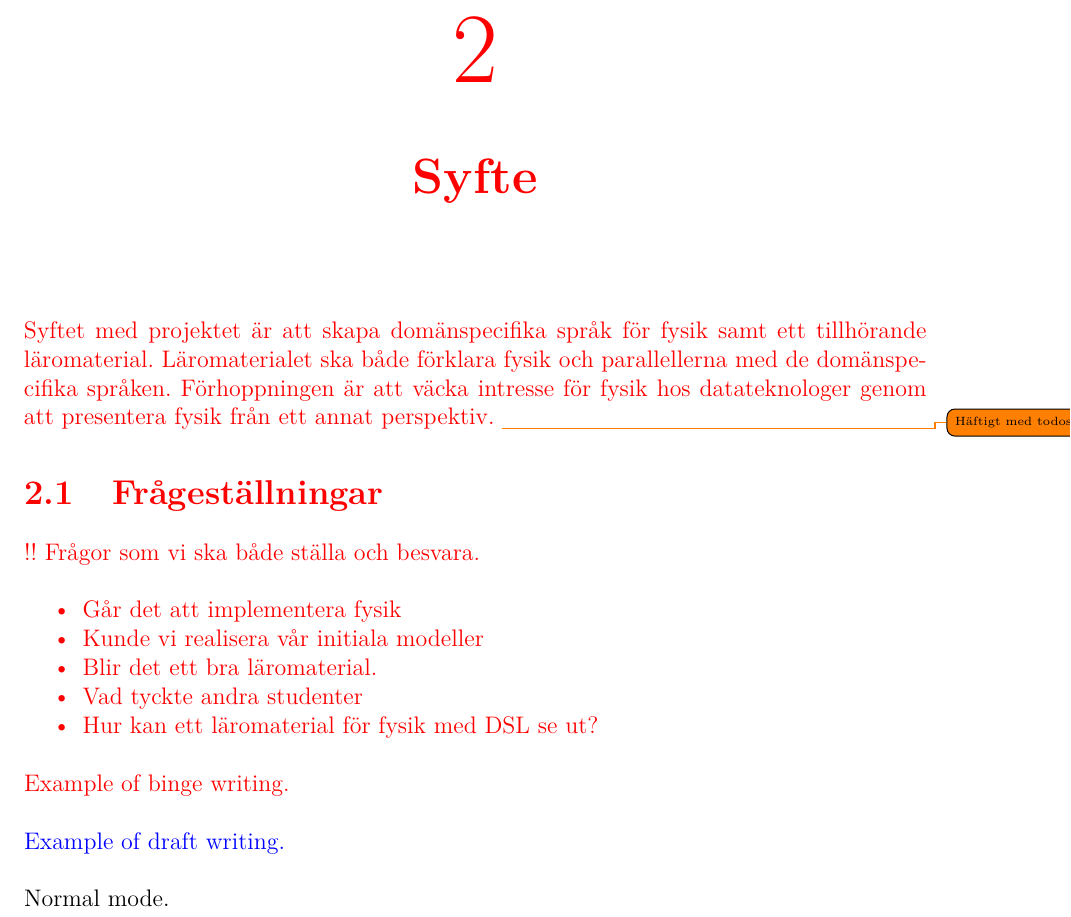
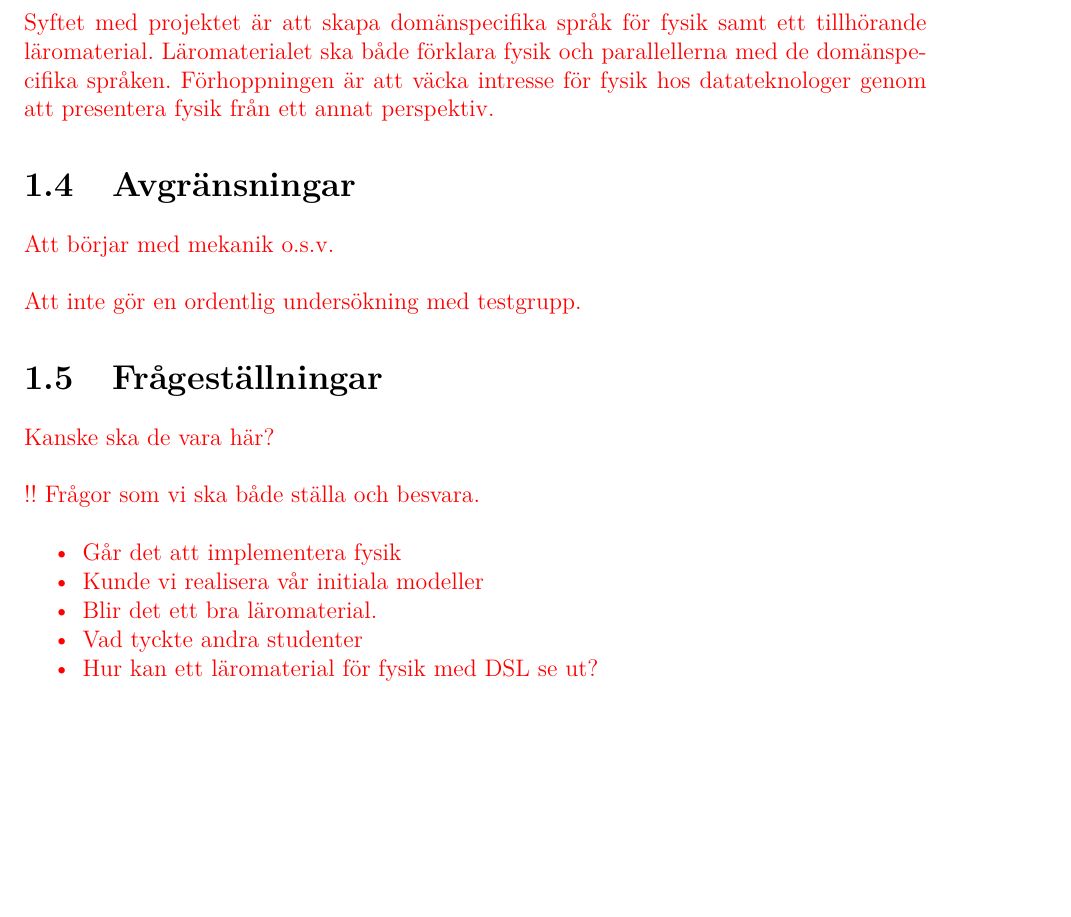
Before and after one commit to DSLsofMath/BScProj2018, a LaTeX thesis (Rapport/Main.tex, which reads Rapport/include/Introduktion.tex, Rapport/include/Syfte.tex): part of page 21 of 44 before the commit and part of page 19 of 42 after it, cut at the place of the change, the shorter picture padded with empty space. Compiled offline with pdfLaTeX.

Commit message:
rapp: Frågor till Fackspråk och lite strukturändringar inledning av rapporten

```diff
--- a/Rapport/Main.tex
+++ b/Rapport/Main.tex
@@ -42,8 +42,6 @@
 
 \input{include/Introduktion}
 
-\input{include/Syfte}
-
 \input{include/Teori}
 
 \input{include/Metod}
--- a/Rapport/include/Introduktion.tex
+++ b/Rapport/include/Introduktion.tex
@@ -111,4 +111,38 @@ sig, fysik i sig samt kopplingen mellan dem.
 Läromaterialet ska i slutändan bestå av en hemsida. Källkoden för projektet
 ska finnas fritt tillgängligt.
 
+% Annan formulering från nån annanstans
+Syftet med projektet är att skapa domänspecifika språk för fysik samt ett
+tillhörande läromaterial. Läromaterialet ska både förklara fysik och
+parallellerna med de domänspecifika språken. Förhoppningen är att väcka intresse
+för fysik hos datateknologer genom att presentera fysik från ett annat
+perspektiv.
+
 \end{binge}
+
+\section{Avgränsningar}
+
+\begin{binge}
+
+Att börjar med mekanik o.s.v.
+
+Att inte gör en ordentlig undersökning med testgrupp.
+
+\end{binge}
+
+\section{Frågeställningar}
+
+\begin{binge}
+
+Kanske ska de vara här?
+
+!! Frågor som vi ska både ställa och besvara.
+\begin{itemize}
+  \item Går det att implementera fysik
+  \item Kunde vi realisera vår initiala modeller
+  \item Blir det ett bra läromaterial.
+  \item Vad tyckte andra studenter
+  \item Hur kan ett läromaterial för fysik med DSL se ut?
+\end{itemize}
+
+\end{binge}
--- a/Rapport/include/Syfte.tex
+++ /dev/null
@@ -1,26 +0,0 @@
-\begin{binge}
-\chapter{Syfte}
-
-Syftet med projektet är att skapa domänspecifika språk för fysik samt ett
-tillhörande läromaterial. Läromaterialet ska både förklara fysik och
-parallellerna med de domänspecifika språken. Förhoppningen är att väcka intresse
-för fysik hos datateknologer genom att presentera fysik från ett annat
-perspektiv. \todo{Häftigt med todos}
-
-\section{Frågeställningar}
-!! Frågor som vi ska både ställa och besvara.
-\begin{itemize}
-  \item Går det att implementera fysik
-  \item Kunde vi realisera vår initiala modeller
-  \item Blir det ett bra läromaterial.
-  \item Vad tyckte andra studenter
-  \item Hur kan ett läromaterial för fysik med DSL se ut?
-\end{itemize}
-
-  Example of binge writing.
-\end{binge}
-
-\begin{draft}
-  Example of draft writing.
-\end{draft}
-Normal mode.
```
Also changed, not shown: Rapport_kringfiler/Fackspråk handledning 2/Frågor.md (+5 -3 lines), Rapport/Main.pdf.
